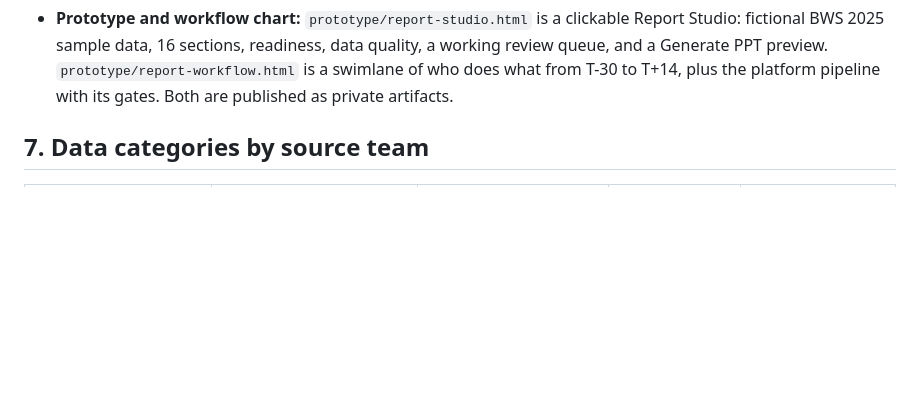
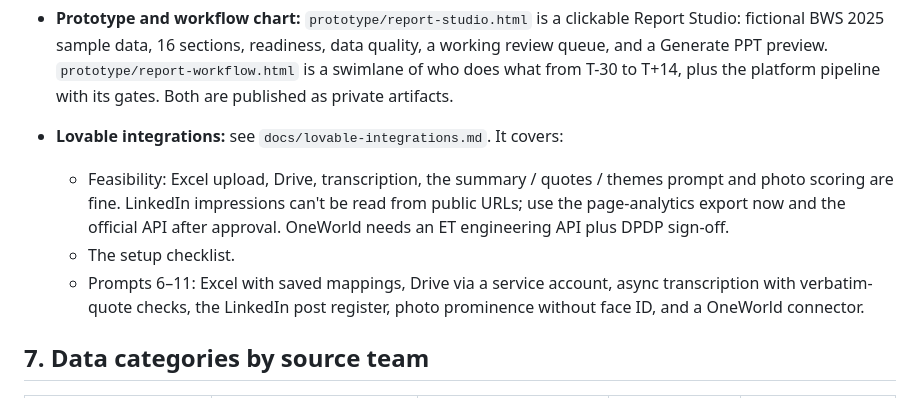
Before and after one commit to swikritiwankhede-ai/hehe, a Markdown page: CLAUDE.md, the part around the change. GitHub-like rendering; blank space fills up the shorter version.

```diff
--- a/CLAUDE.md
+++ b/CLAUDE.md
@@ -107,6 +107,10 @@ Internal capture → accurate ROI report → the sponsor's marketing manager has
   4. T+1 timeline and versioning.
   5. Polish and self-tests.
 - **Prototype and workflow chart:** `prototype/report-studio.html` is a clickable Report Studio: fictional BWS 2025 sample data, 16 sections, readiness, data quality, a working review queue, and a Generate PPT preview. `prototype/report-workflow.html` is a swimlane of who does what from T-30 to T+14, plus the platform pipeline with its gates. Both are published as private artifacts.
+- **Lovable integrations:** see `docs/lovable-integrations.md`. It covers:
+  - Feasibility: Excel upload, Drive, transcription, the summary / quotes / themes prompt and photo scoring are fine. LinkedIn impressions can't be read from public URLs; use the page-analytics export now and the official API after approval. OneWorld needs an ET engineering API plus DPDP sign-off.
+  - The setup checklist.
+  - Prompts 6–11: Excel with saved mappings, Drive via a service account, async transcription with verbatim-quote checks, the LinkedIn post register, photo prominence without face ID, and a OneWorld connector.
 
 ## 7. Data categories by source team
 
```
Also changed, not shown: docs/lovable-integrations.md (added, +177 -0 lines).
